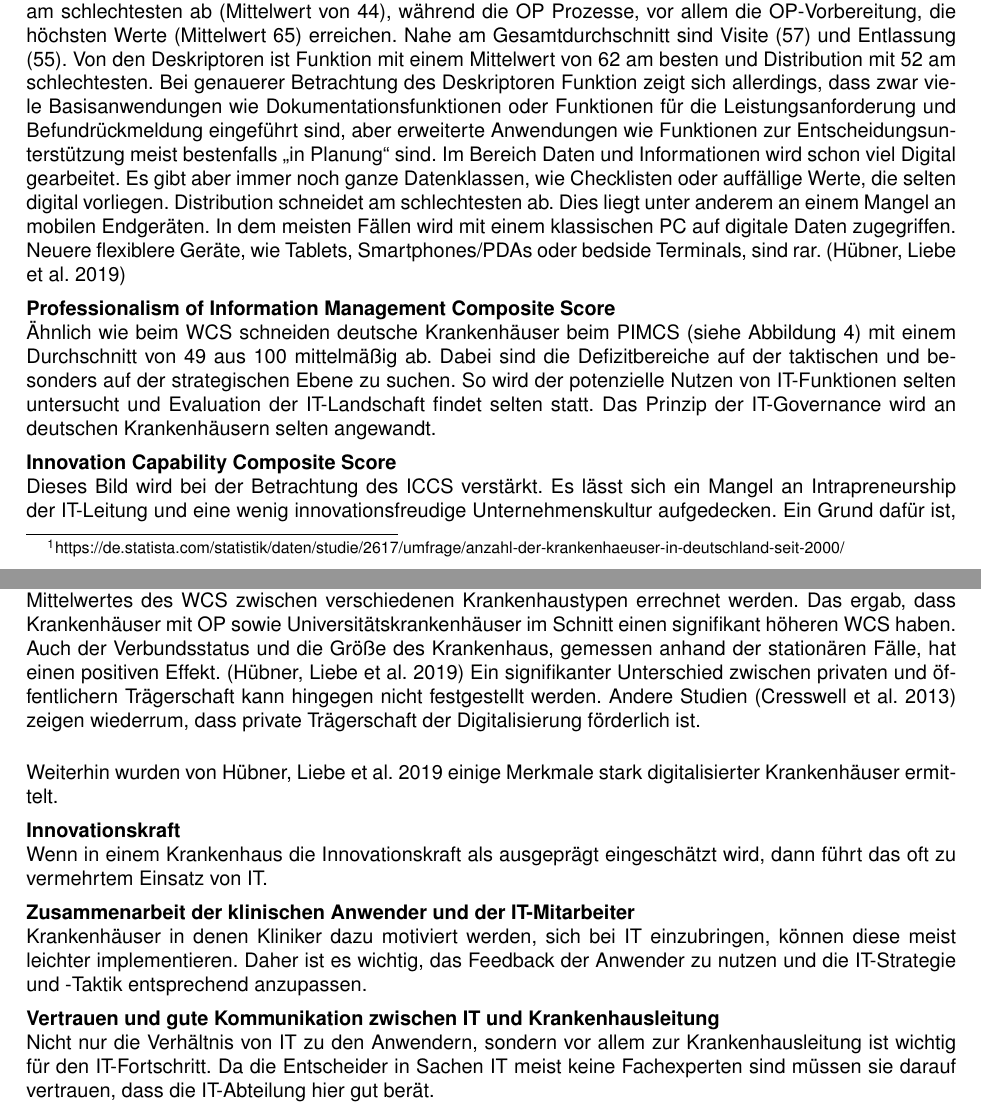
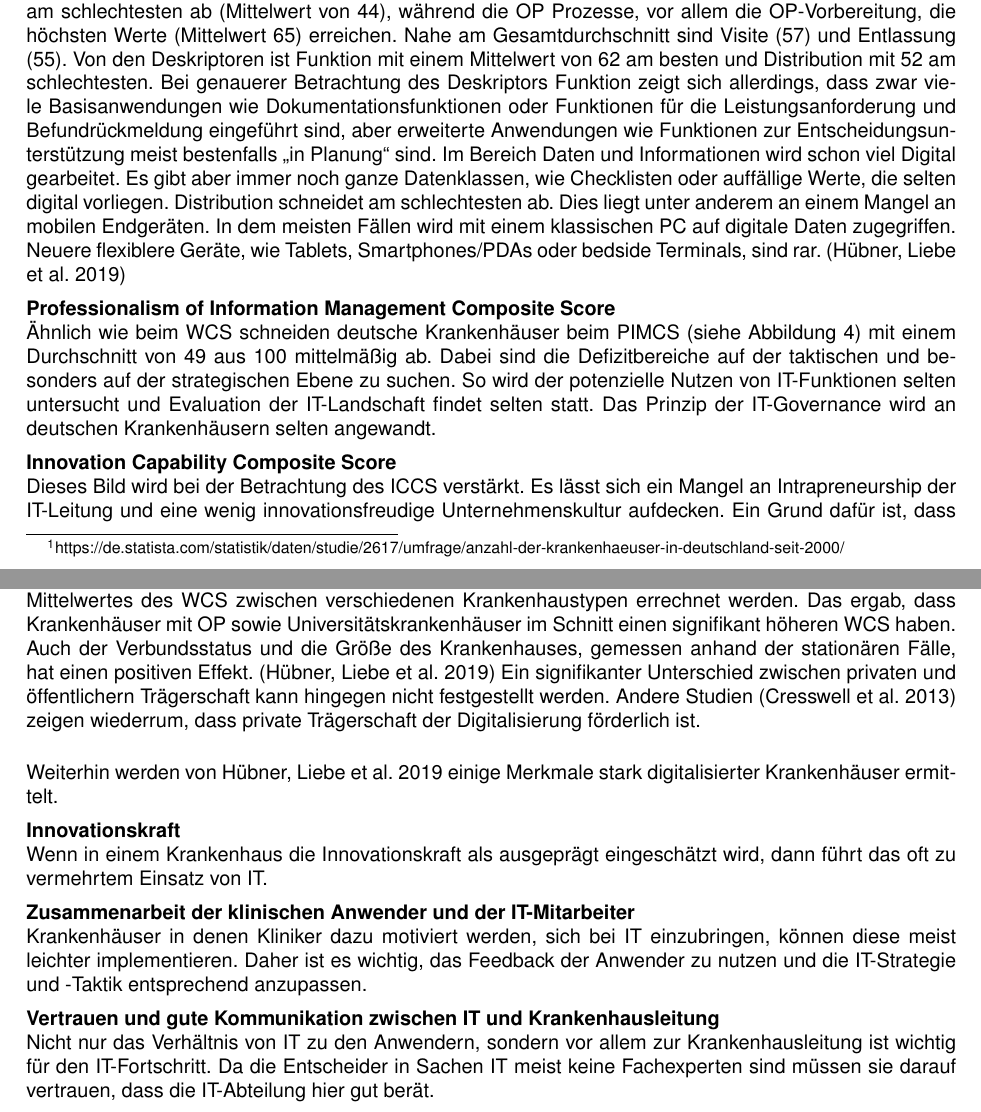
Before and after one commit to Just1Number/Hauptseminar, a LaTeX document (main.tex, which reads Kapitel/Stand_Deutschland.tex): two parts of pages 9 and 10 of 15, joined at a grey line, cut so that both start at the same text. Compiled offline with pdfLaTeX.

Commit message:
Korrekuren (auch Papi) Stand Deutschland

```diff
--- a/Kapitel/Stand_Deutschland.tex
+++ b/Kapitel/Stand_Deutschland.tex
@@ -16,7 +16,7 @@ Zusätzlich wurde für jede Antwort ein Workflow Composite Score (WCS), Professi
 Um einen Überblick über den IT-Report Gesundheitswesen 2018 zu erhalten, werden die drei verschiedenen Composite Scores betrachtet, die auf Grundlage der Studie errechnet wurden. Für jeden der Scores sind Mittelwert, Standardabweichung, kleinster und größter Wert angegeben sowie das selbe für die jeweiligen Sub-Scores.
 \vspace{\parheadvspace}\\
 \textbf{Workflow Composite Score}\\
-Der WCS (siehe Abbildung \ref{fig:stand_de_WCS}) konnte für 205 Krankenhäuser errechnet werden, von denen 36 keinen OP haben. Nach der Methodik des WCS werden für die Deskriptoren-Sub-Scores daher nur die Prozesse Aufnahme, Visite und Entlassung betrachtet. Der Mittelwert von 55 bei dem Gesamtscore zeigt ein eher mittelmäßiges Niveau in Deutschland auf. Von den klinischen Prozessen schneidet die Aufnahme am schlechtesten ab (Mittelwert von 44), während die OP Prozesse, vor allem die OP-Vorbereitung, die höchsten Werte (Mittelwert 65) erreichen. Nahe am Gesamtdurchschnitt sind Visite (57) und Entlassung (55). Von den Deskriptoren ist Funktion mit einem Mittelwert von 62 am besten und Distribution mit 52 am schlechtesten. Bei genauerer Betrachtung des Deskriptoren Funktion zeigt sich allerdings, dass zwar viele Basisanwendungen wie Dokumentationsfunktionen oder Funktionen für die Leistungsanforderung und Befundrückmeldung eingeführt sind, aber erweiterte Anwendungen wie Funktionen zur Entscheidungsunterstützung meist bestenfalls \glqq in Planung\grqq{ }sind. Im Bereich Daten und Informationen wird schon viel Digital gearbeitet. Es gibt aber immer noch ganze Datenklassen, wie Checklisten oder auffällige Werte, die selten digital vorliegen. Distribution schneidet am schlechtesten ab. Dies liegt unter anderem an einem Mangel an mobilen Endgeräten. In dem meisten Fällen wird mit einem klassischen PC auf digitale Daten zugegriffen. Neuere flexiblere Geräte, wie Tablets, Smartphones/PDAs oder bedside Terminals, sind rar. \parencite{huebner2019}
+Der WCS (siehe Abbildung \ref{fig:stand_de_WCS}) konnte für 205 Krankenhäuser errechnet werden, von denen 36 keinen OP haben. Nach der Methodik des WCS werden für die Deskriptoren-Sub-Scores daher nur die Prozesse Aufnahme, Visite und Entlassung betrachtet. Der Mittelwert von 55 bei dem Gesamtscore zeigt ein eher mittelmäßiges Niveau in Deutschland auf. Von den klinischen Prozessen schneidet die Aufnahme am schlechtesten ab (Mittelwert von 44), während die OP Prozesse, vor allem die OP-Vorbereitung, die höchsten Werte (Mittelwert 65) erreichen. Nahe am Gesamtdurchschnitt sind Visite (57) und Entlassung (55). Von den Deskriptoren ist Funktion mit einem Mittelwert von 62 am besten und Distribution mit 52 am schlechtesten. Bei genauerer Betrachtung des Deskriptors Funktion zeigt sich allerdings, dass zwar viele Basisanwendungen wie Dokumentationsfunktionen oder Funktionen für die Leistungsanforderung und Befundrückmeldung eingeführt sind, aber erweiterte Anwendungen wie Funktionen zur Entscheidungsunterstützung meist bestenfalls \glqq in Planung\grqq{ }sind. Im Bereich Daten und Informationen wird schon viel Digital gearbeitet. Es gibt aber immer noch ganze Datenklassen, wie Checklisten oder auffällige Werte, die selten digital vorliegen. Distribution schneidet am schlechtesten ab. Dies liegt unter anderem an einem Mangel an mobilen Endgeräten. In dem meisten Fällen wird mit einem klassischen PC auf digitale Daten zugegriffen. Neuere flexiblere Geräte, wie Tablets, Smartphones/PDAs oder bedside Terminals, sind rar. \parencite{huebner2019}
 \vspace{\parheadvspace}\\
 \textbf{Professionalism of Information Management Composite Score}\\
 Ähnlich wie beim WCS schneiden deutsche Krankenhäuser beim PIMCS (siehe Abbildung \ref{fig:stand_de_PIMCS_ICCS}) mit einem Durchschnitt von 49 aus 100 mittelmäßig ab. Dabei sind die Defizitbereiche auf der taktischen und besonders auf der strategischen Ebene zu suchen. So wird der potenzielle Nutzen von IT-Funktionen selten untersucht und Evaluation der IT-Landschaft findet selten statt. Das Prinzip der IT-Governance wird an deutschen Krankenhäusern selten angewandt.
@@ -28,13 +28,13 @@ Der WCS (siehe Abbildung \ref{fig:stand_de_WCS}) konnte für 205 Krankenhäuser
 \end{figure}
 \vspace{\parheadvspace}\\
 \textbf{Innovation Capability Composite Score}\\
-Dieses Bild wird bei der Betrachtung des ICCS verstärkt. Es lässt sich ein Mangel an Intrapreneurship der IT-Leitung und eine wenig innovationsfreudige Unternehmenskultur aufgedecken. Ein Grund dafür ist, dass die IT meist keine führende Rolle in den Krankenhäusern einnimmt, sondern lediglich die klinische und wirtschaftliche Leitung der Krankenhäuser berät. Zusätzlich sind neue IT-Entwicklungen mit einer niedrigen Priorität innerhalb der ohnehin knappen Finanzierung versehen. Gut schneidet hier die Offenheit gegenüber Anwendern ab: IT-Abteilungen sind also größtenteils gut in das Gesamtunternehmen integriert.
+Dieses Bild wird bei der Betrachtung des ICCS verstärkt. Es lässt sich ein Mangel an Intrapreneurship der IT-Leitung und eine wenig innovationsfreudige Unternehmenskultur aufdecken. Ein Grund dafür ist, dass die IT meist keine führende Rolle in den Krankenhäusern einnimmt, sondern lediglich die klinische und wirtschaftliche Leitung der Krankenhäuser berät. Zusätzlich sind neue IT-Entwicklungen mit einer niedrigen Priorität innerhalb der ohnehin knappen Finanzierung versehen. Gut schneidet hier die Offenheit gegenüber Anwendern ab: IT-Abteilungen sind also größtenteils gut in das Gesamtunternehmen integriert.
 
 \subsection{Treibergrößen für Digitalisierung in Deutschland}
-Der IT-Report Gesundheitswesen 2018 enthält zusätzlich Information über die Demographie der befragten Krankenhäuser. So wird ermittelt, ob das entsprechende Krankenhaus einem Verbund angeschlossen ist, einen Lehrstatus hat, einen OP hat und die Art der Trägerschaft. Damit kann der Unterschied des Mittelwertes des WCS zwischen verschiedenen Krankenhaustypen errechnet werden. Das ergab, dass Krankenhäuser mit OP sowie Universitätskrankenhäuser im Schnitt einen signifikant höheren WCS haben. Auch der Verbundsstatus und die Größe des Krankenhaus, gemessen anhand der stationären Fälle, hat einen positiven Effekt. \parencite{huebner2019}
+Der IT-Report Gesundheitswesen 2018 enthält zusätzlich Information über die Demographie der befragten Krankenhäuser. So wird ermittelt, ob das entsprechende Krankenhaus einem Verbund angeschlossen ist, einen Lehrstatus hat, einen OP hat und die Art der Trägerschaft. Damit kann der Unterschied des Mittelwertes des WCS zwischen verschiedenen Krankenhaustypen errechnet werden. Das ergab, dass Krankenhäuser mit OP sowie Universitätskrankenhäuser im Schnitt einen signifikant höheren WCS haben. Auch der Verbundsstatus und die Größe des Krankenhauses, gemessen anhand der stationären Fälle, hat einen positiven Effekt. \parencite{huebner2019}
 Ein signifikanter Unterschied zwischen privaten und öffentlichern Trägerschaft kann hingegen nicht festgestellt werden. Andere Studien \parencite{cresswell2013} zeigen wiederrum, dass private Trägerschaft der Digitalisierung förderlich ist.\\
 
-Weiterhin wurden von \cite{huebner2019} einige Merkmale stark digitalisierter Krankenhäuser ermittelt.
+Weiterhin werden von \cite{huebner2019} einige Merkmale stark digitalisierter Krankenhäuser ermittelt.
 \vspace{\parheadvspace}\\
 \textbf{Innovationskraft}\\
 Wenn in einem Krankenhaus die Innovationskraft als ausgeprägt eingeschätzt wird, dann führt das oft zu vermehrtem Einsatz von IT.
@@ -43,7 +43,7 @@ Wenn in einem Krankenhaus die Innovationskraft als ausgeprägt eingeschätzt wir
 Krankenhäuser in denen Kliniker dazu motiviert werden, sich bei IT einzubringen, können diese meist leichter implementieren. Daher ist es wichtig, das Feedback der Anwender zu nutzen und die IT-Strategie und -Taktik entsprechend anzupassen.
 \vspace{\parheadvspace}\\
 \textbf{Vertrauen und gute Kommunikation zwischen IT und Krankenhausleitung}\\
-Nicht nur die Verhältnis von IT zu den Anwendern, sondern vor allem zur Krankenhausleitung ist wichtig für den IT-Fortschritt. Da die Entscheider in Sachen IT meist keine Fachexperten sind müssen sie darauf vertrauen, dass die IT-Abteilung hier gut berät.
+Nicht nur das Verhältnis von IT zu den Anwendern, sondern vor allem zur Krankenhausleitung ist wichtig für den IT-Fortschritt. Da die Entscheider in Sachen IT meist keine Fachexperten sind müssen sie darauf vertrauen, dass die IT-Abteilung hier gut berät.
 \vspace{\parheadvspace}\\
 \textbf{Interne und externe Partnerschaften}\\
 IT-Systeme in Krankenhäusern sind meist auf die jeweilige Klinik zugeschnitten. Um die IT-Anwendungen dauerhaft gut verwalten zu können, ist eine externe Partnerschaft mit dem IT-Hersteller hilfreich. Auf interner Ebene ist das Vorhandensein einer zentralen IT-Abteilung förderlich.
```
